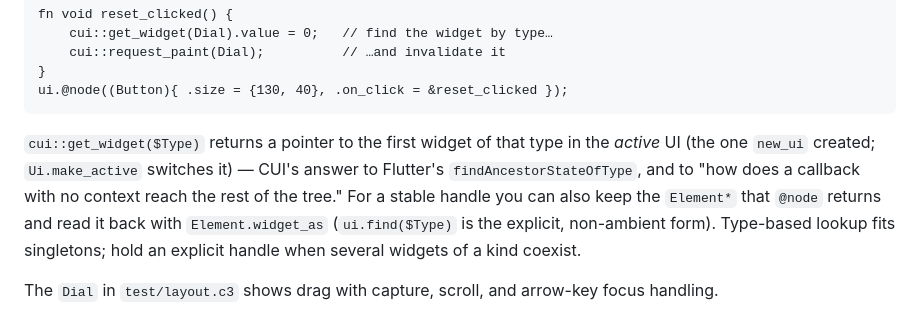
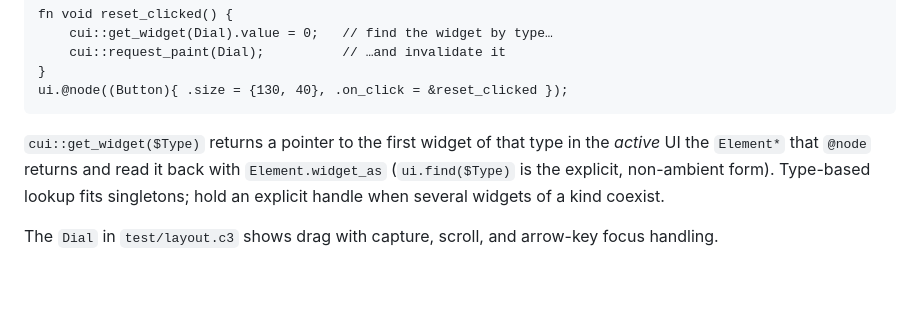
Before and after one commit to tonis2/cui, a Markdown page: README.md, the part around the change. GitHub-like rendering; blank space fills up the shorter version.

````diff
--- a/README.md
+++ b/README.md
@@ -121,9 +121,7 @@ ui.@node((Button){ .size = {130, 40}, .on_click = &reset_clicked });
 ```
 
 `cui::get_widget($Type)` returns a pointer to the first widget of that type in
-the *active* UI (the one `new_ui` created; `Ui.make_active` switches it) — CUI's
-answer to Flutter's `findAncestorStateOfType`, and to "how does a callback with
-no context reach the rest of the tree." For a stable handle you can also keep
+the *active* UI
 the `Element*` that `@node` returns and read it back with `Element.widget_as`
 (`ui.find($Type)` is the explicit, non-ambient form). Type-based lookup fits
 singletons; hold an explicit handle when several widgets of a kind coexist.
````
